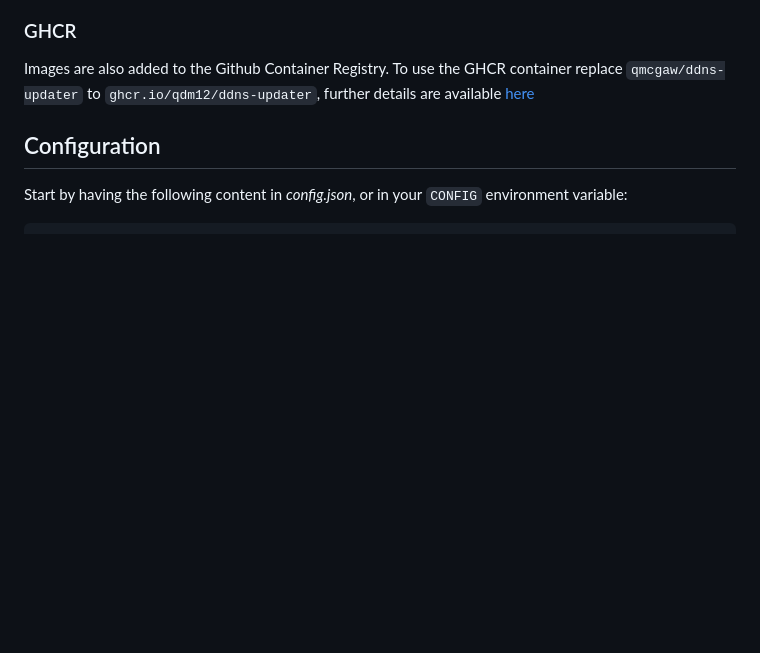
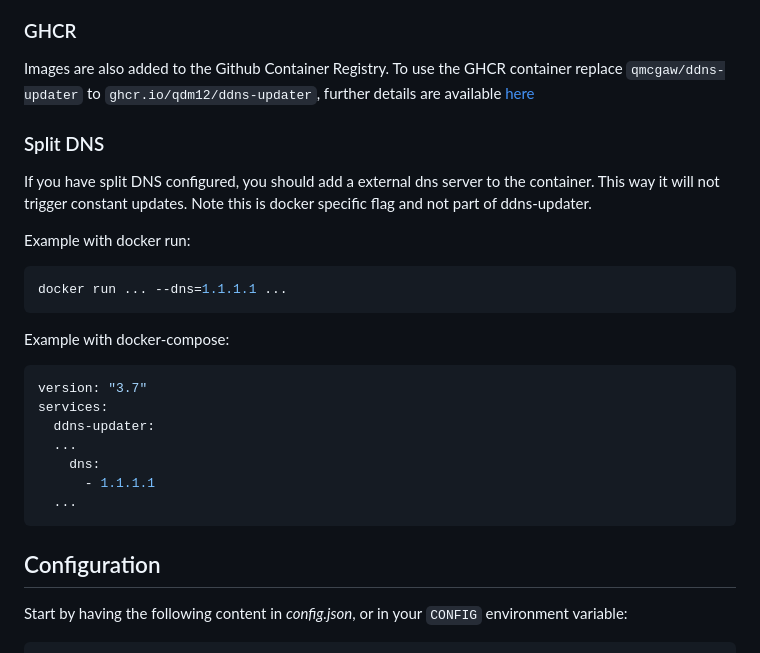
Before and after one commit to qdm12/ddns-updater, a Markdown page: README.md, the part around the change. Rendered like a GitHub page; blank space fills up the shorter version.

Commit message:
docs(readme): add configuration notice split-dns #389

````diff
--- a/README.md
+++ b/README.md
@@ -136,6 +136,28 @@ You can update the image with `docker pull qmcgaw/ddns-updater`. Other [Docker i
 ### GHCR
 
 Images are also added to the Github Container Registry. To use the GHCR container replace `qmcgaw/ddns-updater` to `ghcr.io/qdm12/ddns-updater`, further details are available [here](https://github.com/qdm12/ddns-updater/pkgs/container/ddns-updater)
+
+### Split DNS
+
+If you have split DNS configured, you should add a external dns server to the container. This way it will not trigger constant updates. Note this is docker specific flag and not part of ddns-updater.
+
+Example with docker run:
+
+```sh
+docker run ... --dns=1.1.1.1 ...
+```
+
+Example with docker-compose:
+
+```yaml
+version: "3.7"
+services:
+  ddns-updater:
+  ...
+    dns:
+      - 1.1.1.1
+  ...
+```
 
 ## Configuration
 
````
